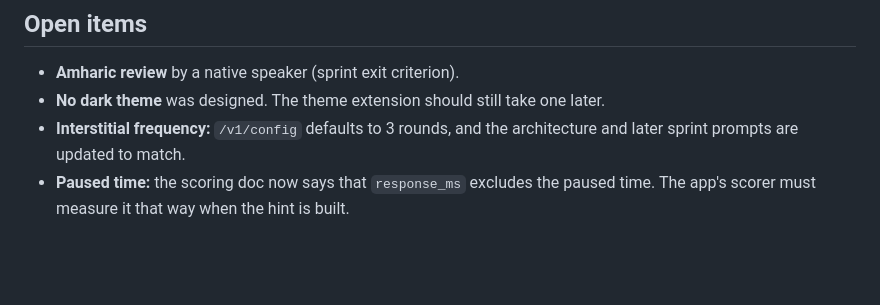
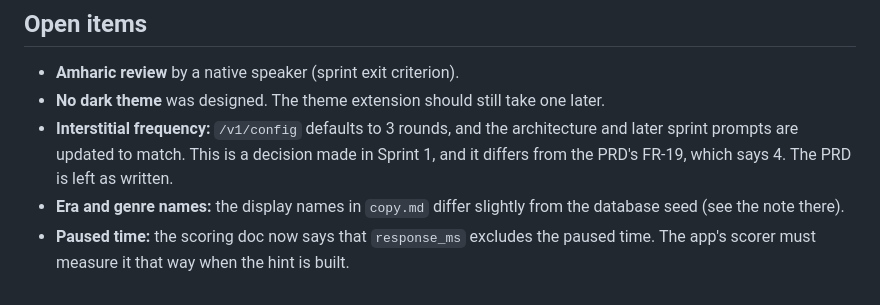
Before and after one commit to davezking/yeman_zefen, a Markdown page: docs/design/README.md, the part around the change. Drawn GitHub-style; blank space fills up the shorter version.

```diff
--- a/docs/design/README.md
+++ b/docs/design/README.md
@@ -35,5 +35,6 @@ The Step 1 copy deck, the Step 2 wireframes and the Step 3 directions are still
 
 - **Amharic review** by a native speaker (sprint exit criterion).
 - **No dark theme** was designed. The theme extension should still take one later.
-- **Interstitial frequency:** `/v1/config` defaults to 3 rounds, and the architecture and later sprint prompts are updated to match.
+- **Interstitial frequency:** `/v1/config` defaults to 3 rounds, and the architecture and later sprint prompts are updated to match. This is a decision made in Sprint 1, and it differs from the PRD's FR-19, which says 4. The PRD is left as written.
+- **Era and genre names:** the display names in `copy.md` differ slightly from the database seed (see the note there).
 - **Paused time:** the scoring doc now says that `response_ms` excludes the paused time. The app's scorer must measure it that way when the hint is built.
```
Also changed, not shown: docs/design/copy.md (+3 -1 lines), docs/design/screens.md (+1 -1 lines).
